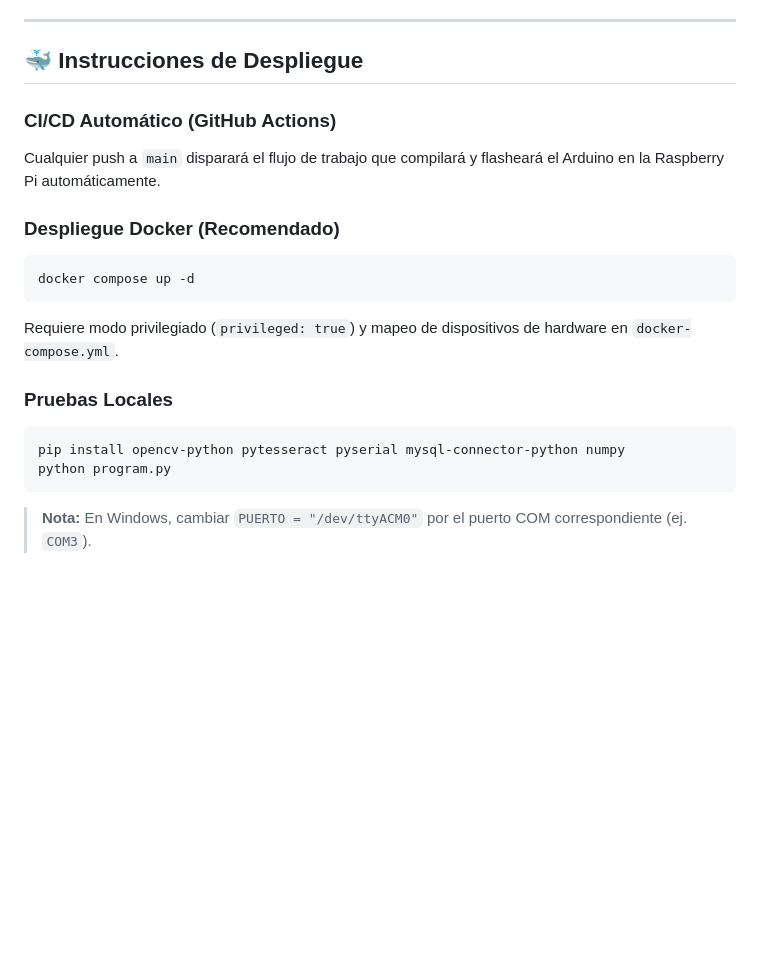
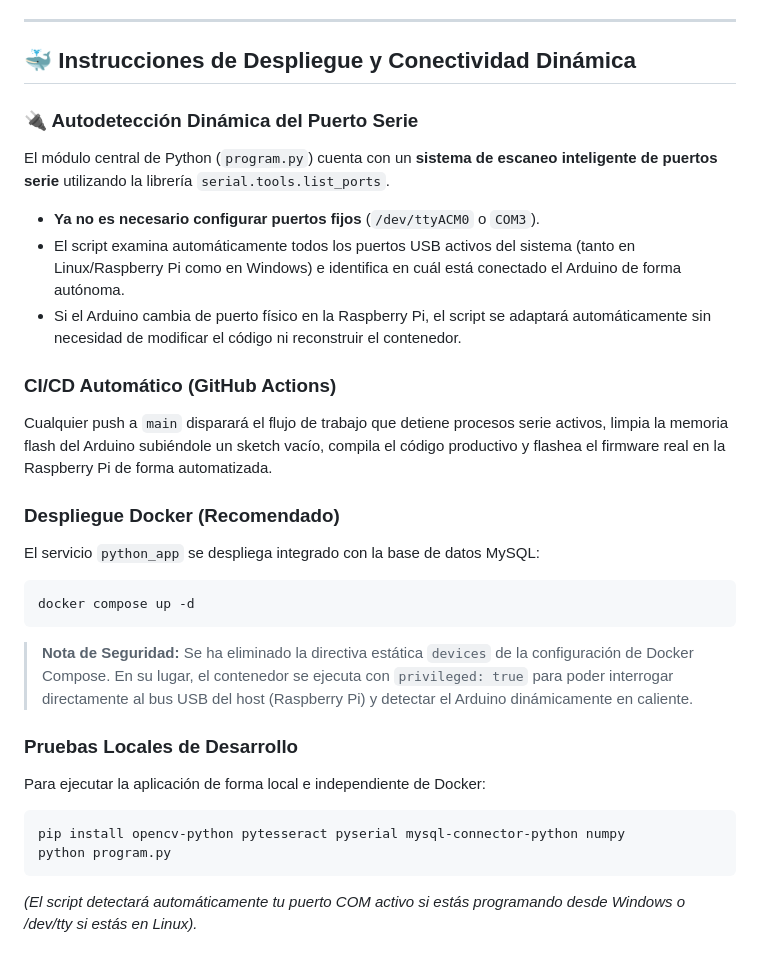
Before and after one commit to Hector20062006/Proyecto-Final-ASIR, a Markdown page: aplicacion-parking/README.MD, the part around the change. GitHub-like rendering; blank space fills up the shorter version.

Commit message:
docs: add technical documentation for the parking application and the web management system.

````diff
--- a/aplicacion-parking/README.MD
+++ b/aplicacion-parking/README.MD
@@ -117,20 +117,28 @@ SENSOR|id_plaza|estado (BIEN o MAL)\n
 
 ---
 
-## 🐳 Instrucciones de Despliegue
+## 🐳 Instrucciones de Despliegue y Conectividad Dinámica
+
+### 🔌 Autodetección Dinámica del Puerto Serie
+El módulo central de Python (`program.py`) cuenta con un **sistema de escaneo inteligente de puertos serie** utilizando la librería `serial.tools.list_ports`.
+- **Ya no es necesario configurar puertos fijos** (`/dev/ttyACM0` o `COM3`).
+- El script examina automáticamente todos los puertos USB activos del sistema (tanto en Linux/Raspberry Pi como en Windows) e identifica en cuál está conectado el Arduino de forma autónoma.
+- Si el Arduino cambia de puerto físico en la Raspberry Pi, el script se adaptará automáticamente sin necesidad de modificar el código ni reconstruir el contenedor.
 
 ### CI/CD Automático (GitHub Actions)
-Cualquier push a `main` disparará el flujo de trabajo que compilará y flasheará el Arduino en la Raspberry Pi automáticamente.
+Cualquier push a `main` disparará el flujo de trabajo que detiene procesos serie activos, limpia la memoria flash del Arduino subiéndole un sketch vacío, compila el código productivo y flashea el firmware real en la Raspberry Pi de forma automatizada.
 
 ### Despliegue Docker (Recomendado)
+El servicio `python_app` se despliega integrado con la base de datos MySQL:
 ```bash
 docker compose up -d
 ```
-Requiere modo privilegiado (`privileged: true`) y mapeo de dispositivos de hardware en `docker-compose.yml`.
+> **Nota de Seguridad:** Se ha eliminado la directiva estática `devices` de la configuración de Docker Compose. En su lugar, el contenedor se ejecuta con `privileged: true` para poder interrogar directamente al bus USB del host (Raspberry Pi) y detectar el Arduino dinámicamente en caliente.
 
-### Pruebas Locales
+### Pruebas Locales de Desarrollo
+Para ejecutar la aplicación de forma local e independiente de Docker:
 ```bash
 pip install opencv-python pytesseract pyserial mysql-connector-python numpy
 python program.py
 ```
-> **Nota:** En Windows, cambiar `PUERTO = "/dev/ttyACM0"` por el puerto COM correspondiente (ej. `COM3`).
+*(El script detectará automáticamente tu puerto COM activo si estás programando desde Windows o /dev/tty si estás en Linux).*
````
Also changed, not shown: README.md (+23 -14 lines), aplicacion-web/README.md (+10 -4 lines).
